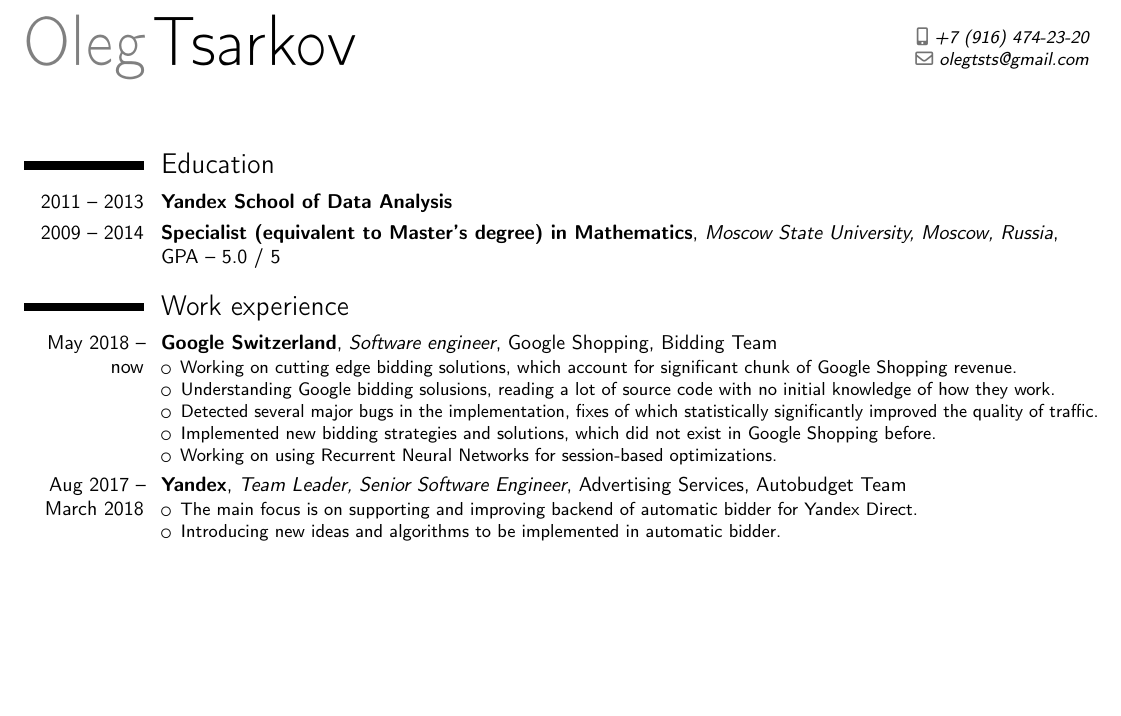
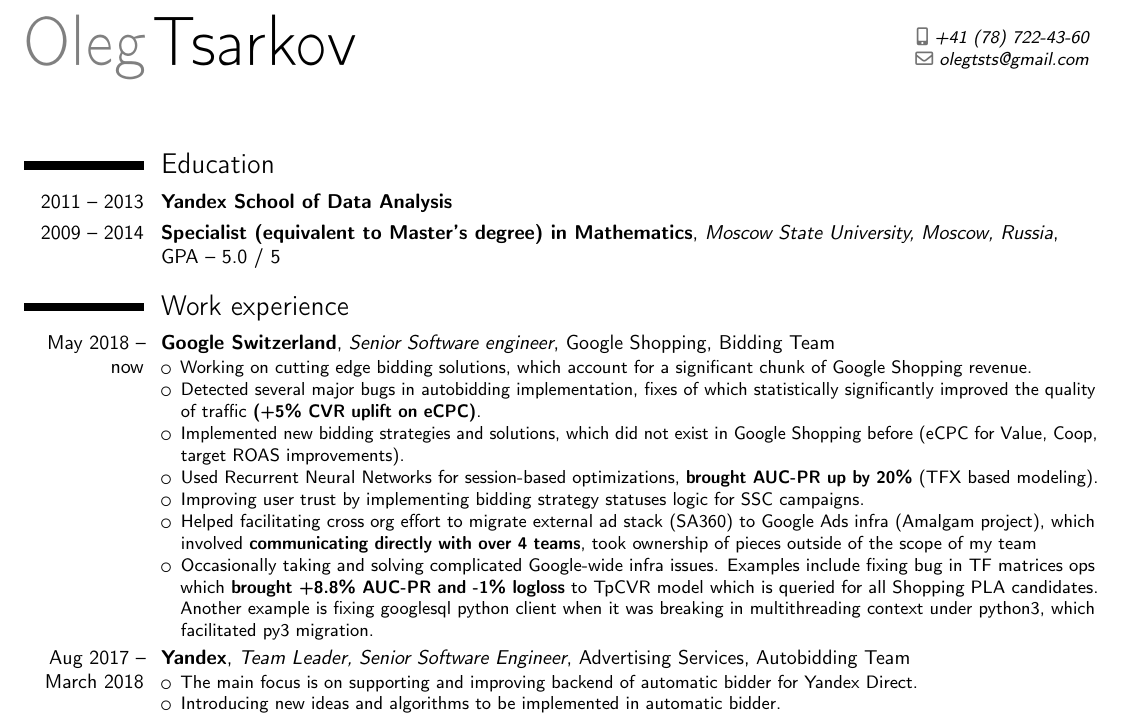
Before and after one commit to olegtsts/cv, a LaTeX CV (my_cv.tex): part of page 1 of 2 before the commit and part of page 1 of 3 after it, cut at the place of the change, the shorter picture padded with empty space. Compiled offline with pdfLaTeX.

Commit message:
Updating Google Switzerland employment information.

```diff
--- a/my_cv.tex
+++ b/my_cv.tex
@@ -5,7 +5,7 @@
 \usepackage{multicol}
 \firstname{Oleg}
 \familyname{Tsarkov}
-\mobile{+7 (916) 474-23-20}
+\mobile{+41 (78) 722-43-60}
 \newcommand{\myurl}[1]{\color{blue}\url{#1}\color{black}}
 \email{olegtsts@gmail.com}
 
@@ -18,16 +18,18 @@
 
 
 \section{Work experience}
-\cventry{May 2018 -- now}{Google Switzerland}{Software engineer}{Google Shopping, Bidding Team}{}{
+\cventry{May 2018 -- now}{Google Switzerland}{Senior Software engineer}{Google Shopping, Bidding Team}{}{
 	\begin{itemize}
-		\item Working on cutting edge bidding solutions, which account for significant chunk of Google Shopping revenue.
-		\item Understanding Google bidding solusions, reading a lot of source code with no initial knowledge of how they work.
-		\item Detected several major bugs in the implementation, fixes of which statistically significantly improved the quality of traffic.
-		\item Implemented new bidding strategies and solutions, which did not exist in Google Shopping before.
-		\item Working on using Recurrent Neural Networks for session-based optimizations.
+		\item Working on cutting edge bidding solutions, which account for a significant chunk of Google Shopping revenue.
+		\item Detected several major bugs in autobidding implementation, fixes of which statistically significantly improved the quality of traffic \textbf{(+5\% CVR uplift on eCPC)}.
+		\item Implemented new bidding strategies and solutions, which did not exist in Google Shopping before (eCPC for Value, Coop, target ROAS improvements).
+		\item Used Recurrent Neural Networks for session-based optimizations, \textbf{brought AUC-PR up by 20\%} (TFX based modeling).
+		\item Improving user trust by implementing bidding strategy statuses logic for SSC campaigns.
+		\item Helped facilitating cross org effort to migrate external ad stack (SA360) to Google Ads infra (Amalgam project), which involved \textbf{communicating directly with over 4 teams}, took ownership of pieces outside of the scope of my team
+		\item Occasionally taking and solving complicated Google-wide infra issues. Examples include fixing bug in TF matrices ops which \textbf{brought +8.8\% AUC-PR and -1\% logloss} to TpCVR model which is queried for all Shopping PLA candidates. Another example is fixing googlesql python client when it was breaking in multithreading context under python3, which facilitated py3 migration.
 	\end{itemize}
 }
-\cventry{Aug 2017 -- March 2018}{Yandex}{Team Leader, Senior Software Engineer}{Advertising Services, Autobudget Team}{}{
+\cventry{Aug 2017 -- March 2018}{Yandex}{Team Leader, Senior Software Engineer}{Advertising Services, Autobidding Team}{}{
 	\begin{itemize}
 		\item The main focus is on supporting and improving backend of automatic bidder for Yandex Direct.
 		\item Introducing new ideas and algorithms to be implemented in automatic bidder.
```
Also changed, not shown: my_cv.pdf.
